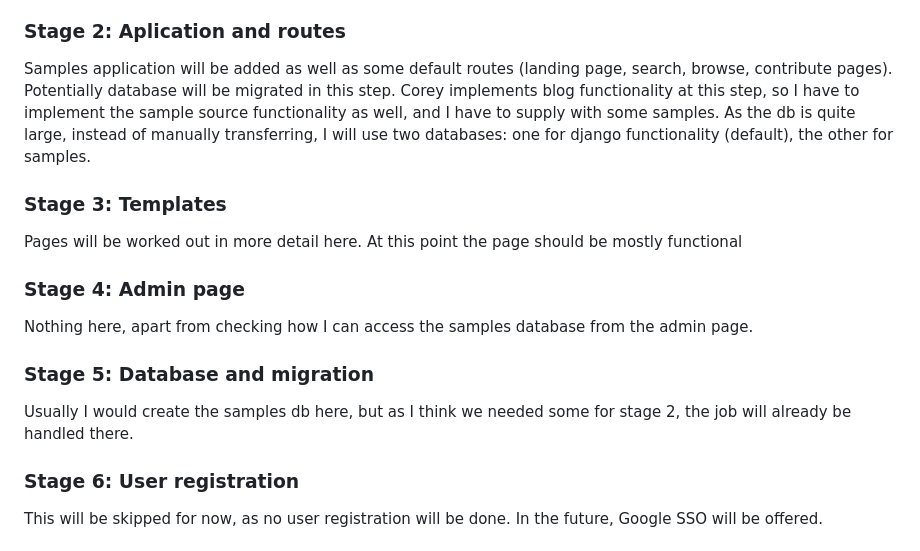
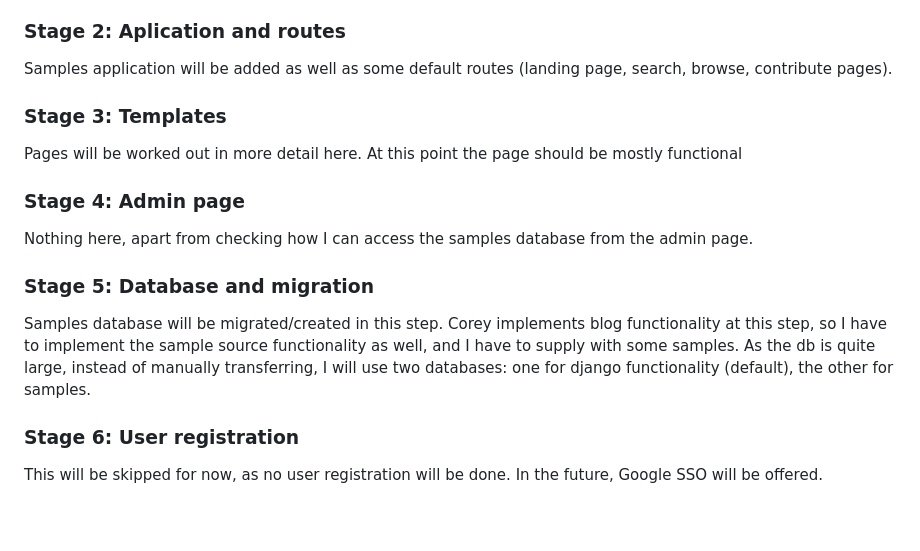
Before and after one commit to thevoiddancer/SamplesAbyss, a Markdown page: README.md, the part around the change. GitHub-like rendering; blank space fills up the shorter version.

Commit message:
Phase 1: Update readme for database specification

```diff
--- a/README.md
+++ b/README.md
@@ -68,9 +68,6 @@ Nothing special is done apart from setting up django, conda environment, this re
 ### Stage 2: Aplication and routes
 
 Samples application will be added as well as some default routes (landing page, search, browse, contribute pages).
-Potentially database will be migrated in this step. Corey implements blog functionality at this step, so I have to
-implement the sample source functionality as well, and I have to supply with some samples. As the db is quite large,
-instead of manually transferring, I will use two databases: one for django functionality (default), the other for samples.
 
 ### Stage 3: Templates
 
@@ -82,7 +79,9 @@ Nothing here, apart from checking how I can access the samples database from the
 
 ### Stage 5: Database and migration
 
-Usually I would create the samples db here, but as I think we needed some for stage 2, the job will already be handled there.
+Samples database will be migrated/created in this step. Corey implements blog functionality at this step, so I have to
+implement the sample source functionality as well, and I have to supply with some samples. As the db is quite large,
+instead of manually transferring, I will use two databases: one for django functionality (default), the other for samples.
 
 ### Stage 6: User registration
 
```
